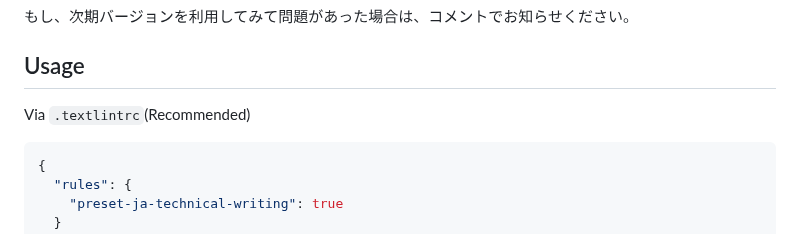
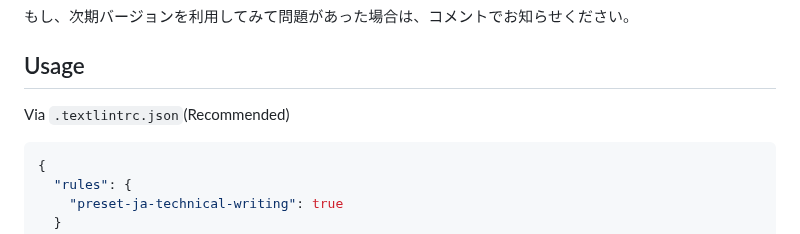
Before and after one commit to textlint-ja/textlint-rule-preset-ja-technical-writing, a Markdown page: README.md, the part around the change. GitHub-like rendering.

````diff
--- a/README.md
+++ b/README.md
@@ -31,7 +31,7 @@ preset-ja-technical-writing/no-exclamation-question-mark -->
 
 ## Usage
 
-Via `.textlintrc`(Recommended)
+Via `.textlintrc.json`(Recommended)
 
 ```json
 {
````
